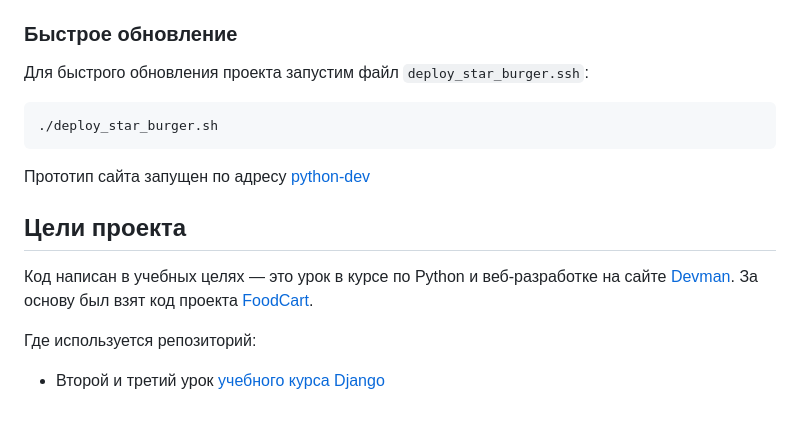
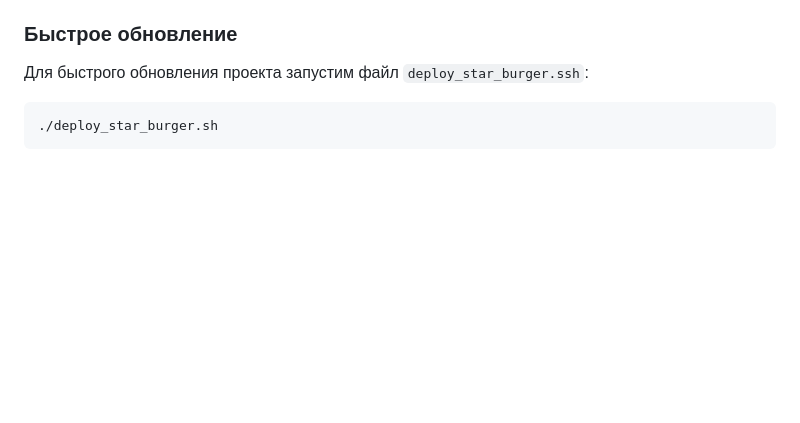
Before and after one commit to Weffy61/starburger-docker, a Markdown page: README.md, the part around the change. GitHub-like rendering; blank space fills up the shorter version.

````diff
--- a/README.md
+++ b/README.md
@@ -86,13 +86,3 @@ docker-compose -f docker-compose.prod.yml down
 ```
 ./deploy_star_burger.sh
 ```
-
-Прототип сайта запущен по адресу [python-dev](https://python-dev.space)
-
-## Цели проекта
-
-Код написан в учебных целях — это урок в курсе по Python и веб-разработке на сайте [Devman](https://dvmn.org). За основу был взят код проекта [FoodCart](https://github.com/Saibharath79/FoodCart).
-
-Где используется репозиторий:
-
-- Второй и третий урок [учебного курса Django](https://dvmn.org/modules/django/)
````
